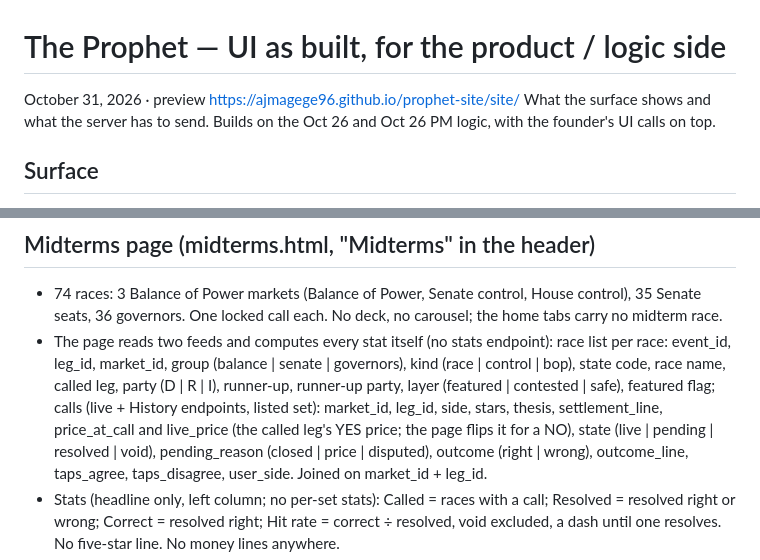
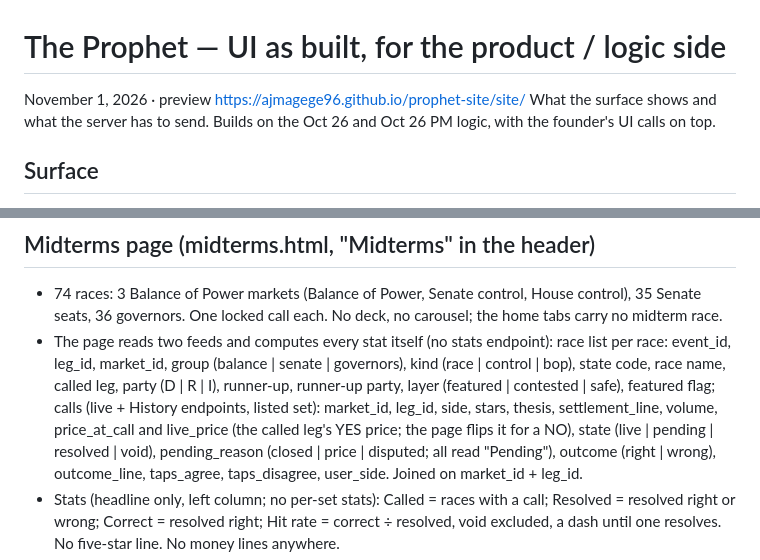
Before and after one commit to ajmagege96/prophet-site, a Markdown page: PRODUCT-NOTES.md, 2 parts joined by grey strips. Rendered like a GitHub page.

Commit message:
PRODUCT-NOTES: volume in the calls feed, disputed reads Pending
Co-Authored-By: Claude Opus 5.5 <noreply@anthropic.com>

```diff
--- a/PRODUCT-NOTES.md
+++ b/PRODUCT-NOTES.md
@@ -1,6 +1,6 @@
 # The Prophet — UI as built, for the product / logic side
 
-October 31, 2026 · preview https://ajmagege96.github.io/prophet-site/site/
+November 1, 2026 · preview https://ajmagege96.github.io/prophet-site/site/
 What the surface shows and what the server has to send. Builds on the Oct 26
 and Oct 26 PM logic, with the founder's UI calls on top.
 
@@ -114,9 +114,9 @@ is the fallback).
     party (D | R | I), runner-up, runner-up party, layer (featured | contested |
     safe), featured flag;
   calls (live + History endpoints, listed set): market_id, leg_id, side,
-    stars, thesis, settlement_line, price_at_call and live_price (the called
+    stars, thesis, settlement_line, volume, price_at_call and live_price (the called
     leg's YES price; the page flips it for a NO), state (live | pending |
-    resolved | void), pending_reason (closed | price | disputed), outcome
+    resolved | void), pending_reason (closed | price | disputed; all read "Pending"), outcome
     (right | wrong), outcome_line, taps_agree, taps_disagree, user_side.
   Joined on market_id + leg_id.
 - Stats (headline only, left column; no per-set stats): Called = races with a call; Resolved =
```
